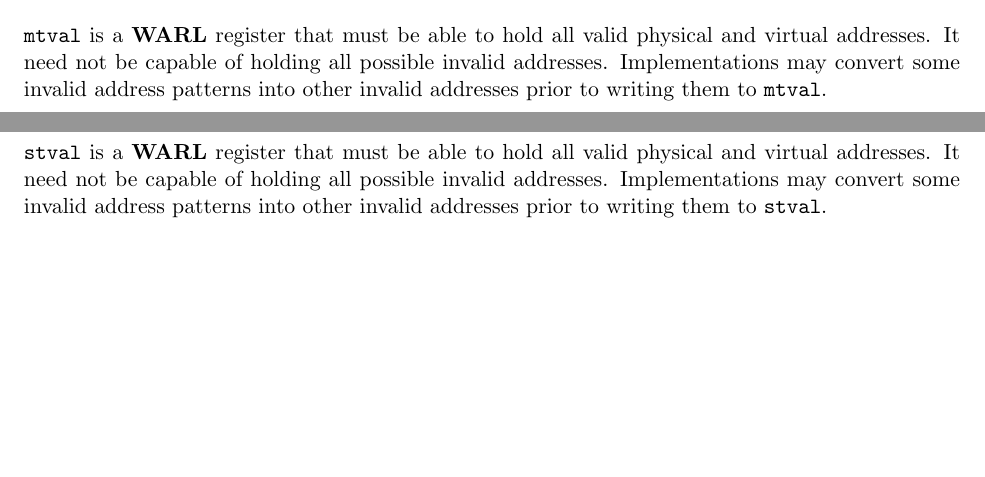
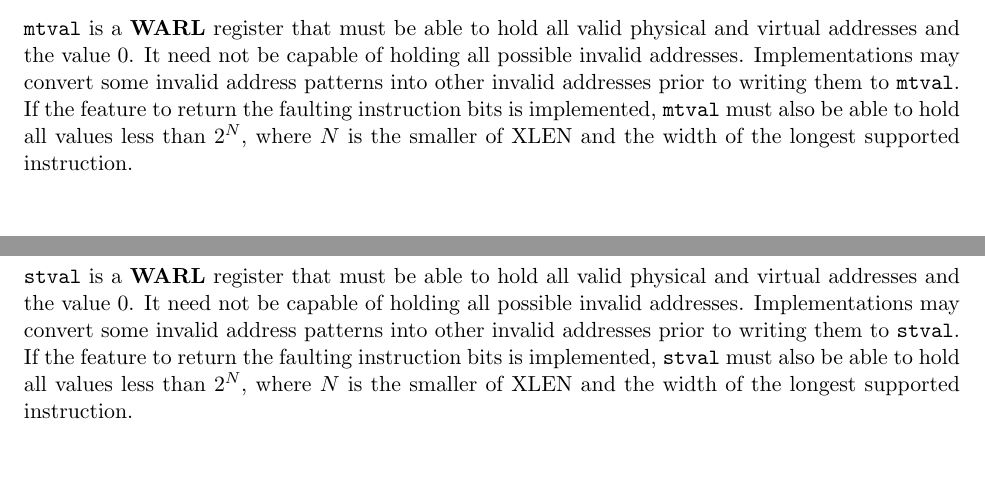
Before and after one commit to riscv/riscv-isa-manual, a LaTeX thesis (src/riscv-privileged.tex, which reads src/machine.tex, src/supervisor.tex): two parts of pages 45 and 64 of 91 before the commit and two parts of pages 46 and 65 of 91 after it, joined at a grey line, cut so that both start at the same text, the shorter picture padded with empty space. Compiled offline with pdfLaTeX.

Commit message:
Improve stval/mtval warl text

```diff
--- a/src/machine.tex
+++ b/src/machine.tex
@@ -1778,11 +1778,6 @@ XLEN \\
 \label{mtvalreg}
 \end{figure}
 
-{\tt mtval} is a \warl\ register that must be able to hold all valid physical
-and virtual addresses.  It need not be capable of holding all possible invalid
-addresses.  Implementations may convert some invalid address patterns into
-other invalid addresses prior to writing them to {\tt mtval}.
-
 For instruction-fetch access faults on RISC-V systems with
 variable-length instructions, {\tt mtval} will contain a pointer to
 the portion of the instruction that caused the fault while {\tt mepc}
@@ -1824,6 +1819,14 @@ will contain the first XLEN bits of the instruction.
   configuration information can be interrogated to install the
   appropriate trap handling before runtime).
 \end{commentary}
+
+{\tt mtval} is a \warl\ register that must be able to hold all valid physical
+and virtual addresses and the value 0.  It need not be capable of holding all
+possible invalid addresses.  Implementations may convert some invalid address
+patterns into other invalid addresses prior to writing them to {\tt mtval}.
+If the feature to return the faulting instruction bits is implemented, {\tt
+mtval} must also be able to hold all values less than $2^N$, where $N$ is the
+smaller of XLEN and the width of the longest supported instruction.
 
 \section{Machine-Mode Privileged Instructions}
 
--- a/src/supervisor.tex
+++ b/src/supervisor.tex
@@ -597,11 +597,6 @@ XLEN \\
 \label{stvalreg}
 \end{figure}
 
-{\tt stval} is a \warl\ register that must be able to hold all valid physical
-and virtual addresses.  It need not be capable of holding all possible invalid
-addresses.  Implementations may convert some invalid address patterns into
-other invalid addresses prior to writing them to {\tt stval}.
-
 For instruction-fetch access faults and page faults on RISC-V systems with
 variable-length instructions, {\tt stval} will point to the portion
 of the instruction that caused the fault while {\tt sepc} will point
@@ -620,6 +615,14 @@ instruction is no longer than XLEN bits.  If the instruction is less
 than XLEN bits long, the upper bits of {\tt stval} are cleared to
 zero. If the instruction is more than XLEN bits long, {\tt stval}
 will contain the first XLEN bits of the instruction.
+
+{\tt stval} is a \warl\ register that must be able to hold all valid physical
+and virtual addresses and the value 0.  It need not be capable of holding all
+possible invalid addresses.  Implementations may convert some invalid address
+patterns into other invalid addresses prior to writing them to {\tt stval}.
+If the feature to return the faulting instruction bits is implemented, {\tt
+stval} must also be able to hold all values less than $2^N$, where $N$ is the
+smaller of XLEN and the width of the longest supported instruction.
 
 \subsection{Supervisor Address Translation and Protection ({\tt satp}) Register}
 \label{sec:satp}
```
